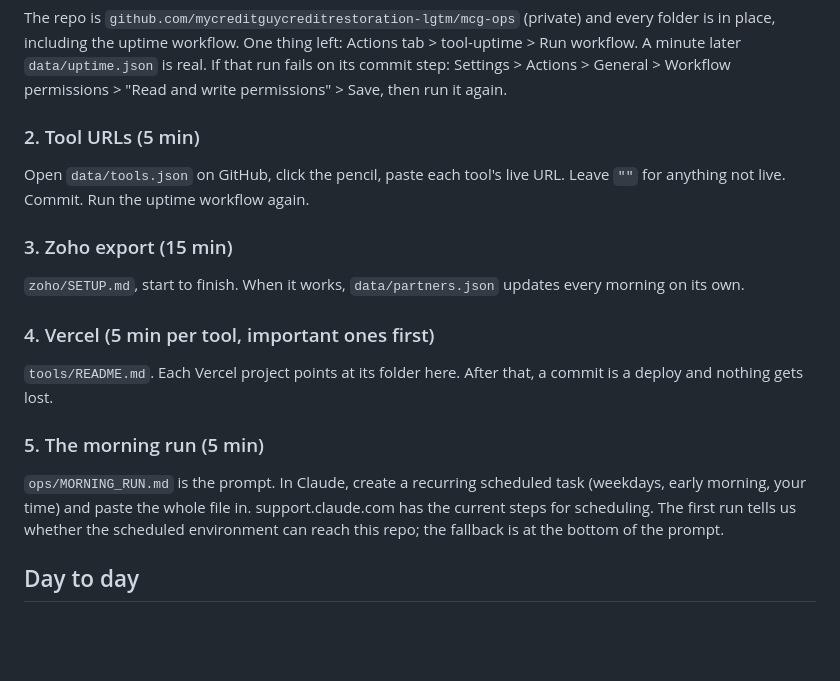
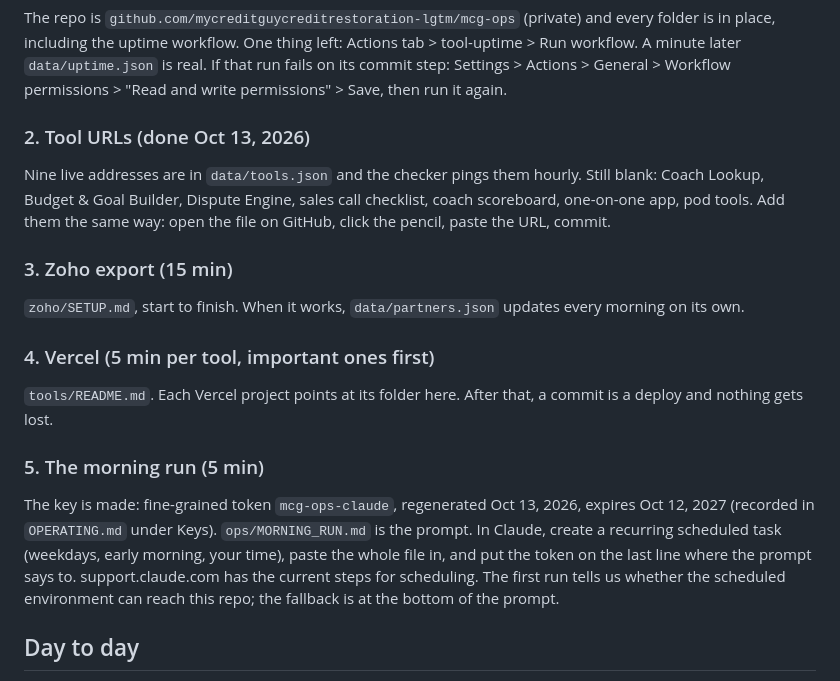
Before and after one commit to mycreditguycreditrestoration-lgtm/mcg-ops, a Markdown page: README.md, the part around the change. Drawn GitHub-style; blank space fills up the shorter version.

Commit message:
record morning-run key (expires 2027-10-12), token slot and 30-day key warning in MORNING_RUN, README steps 2 and 5

```diff
--- a/README.md
+++ b/README.md
@@ -22,8 +22,8 @@ The repo is `github.com/mycreditguycreditrestoration-lgtm/mcg-ops` (private) and
 One thing left: Actions tab > tool-uptime > Run workflow. A minute later `data/uptime.json` is real.
 If that run fails on its commit step: Settings > Actions > General > Workflow permissions > "Read and write permissions" > Save, then run it again.
 
-### 2. Tool URLs (5 min)
-Open `data/tools.json` on GitHub, click the pencil, paste each tool's live URL. Leave `""` for anything not live. Commit. Run the uptime workflow again.
+### 2. Tool URLs (done Oct 13, 2026)
+Nine live addresses are in `data/tools.json` and the checker pings them hourly. Still blank: Coach Lookup, Budget & Goal Builder, Dispute Engine, sales call checklist, coach scoreboard, one-on-one app, pod tools. Add them the same way: open the file on GitHub, click the pencil, paste the URL, commit.
 
 ### 3. Zoho export (15 min)
 `zoho/SETUP.md`, start to finish. When it works, `data/partners.json` updates every morning on its own.
@@ -32,7 +32,7 @@ Open `data/tools.json` on GitHub, click the pencil, paste each tool's live URL.
 `tools/README.md`. Each Vercel project points at its folder here. After that, a commit is a deploy and nothing gets lost.
 
 ### 5. The morning run (5 min)
-`ops/MORNING_RUN.md` is the prompt. In Claude, create a recurring scheduled task (weekdays, early morning, your time) and paste the whole file in. support.claude.com has the current steps for scheduling. The first run tells us whether the scheduled environment can reach this repo; the fallback is at the bottom of the prompt.
+The key is made: fine-grained token `mcg-ops-claude`, regenerated Oct 13, 2026, expires Oct 12, 2027 (recorded in `OPERATING.md` under Keys). `ops/MORNING_RUN.md` is the prompt. In Claude, create a recurring scheduled task (weekdays, early morning, your time), paste the whole file in, and put the token on the last line where the prompt says to. support.claude.com has the current steps for scheduling. The first run tells us whether the scheduled environment can reach this repo; the fallback is at the bottom of the prompt.
 
 ## Day to day
 
```
Also changed, not shown: OPERATING.md (+5 -1 lines), ops/MORNING_RUN.md (+8 -1 lines).
